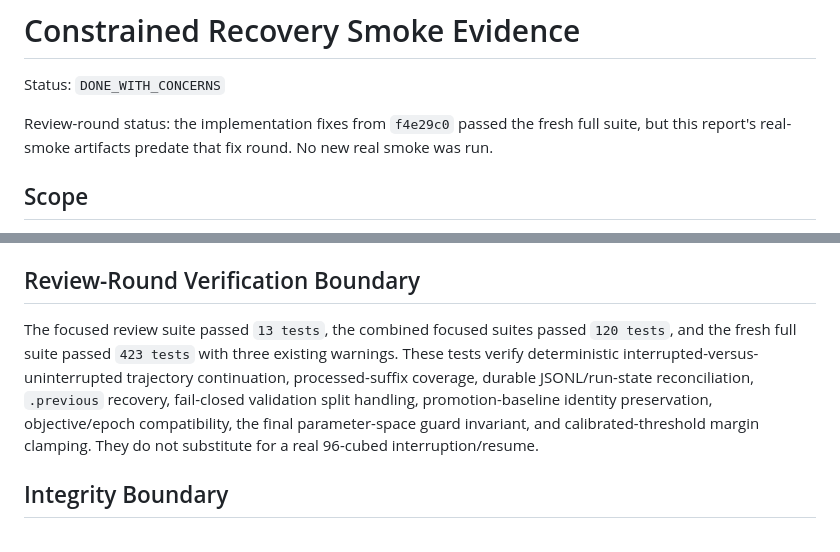
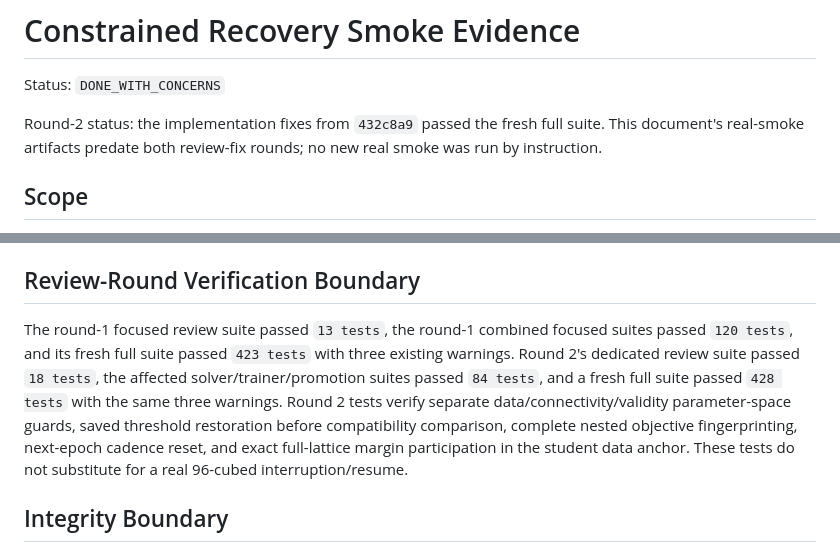
Before and after one commit to iamdarshg/research-paper, a Markdown page: docs/benchmarks/constrained_recovery_smoke_20260813.md, 2 parts joined by grey strips. GitHub-like rendering.

```diff
--- a/docs/benchmarks/constrained_recovery_smoke_20260813.md
+++ b/docs/benchmarks/constrained_recovery_smoke_20260813.md
@@ -2,9 +2,9 @@
 
 Status: `DONE_WITH_CONCERNS`
 
-Review-round status: the implementation fixes from `f4e29c0` passed the fresh
-full suite, but this report's real-smoke artifacts predate that fix round. No
-new real smoke was run.
+Round-2 status: the implementation fixes from `432c8a9` passed the fresh full
+suite. This document's real-smoke artifacts predate both review-fix rounds;
+no new real smoke was run by instruction.
 
 ## Scope
 
@@ -53,14 +53,16 @@ python -u CLI/run_monitored_training.py --manifest build/grounded_combined_1k_20
 
 ## Review-Round Verification Boundary
 
-The focused review suite passed `13 tests`, the combined focused suites passed
-`120 tests`, and the fresh full suite passed `423 tests` with three existing
-warnings. These tests verify deterministic interrupted-versus-uninterrupted
-trajectory continuation, processed-suffix coverage, durable JSONL/run-state
-reconciliation, `.previous` recovery, fail-closed validation split handling,
-promotion-baseline identity preservation, objective/epoch compatibility, the
-final parameter-space guard invariant, and calibrated-threshold margin
-clamping. They do not substitute for a real 96-cubed interruption/resume.
+The round-1 focused review suite passed `13 tests`, the round-1 combined
+focused suites passed `120 tests`, and its fresh full suite passed `423 tests`
+with three existing warnings. Round 2's dedicated review suite passed `18
+tests`, the affected solver/trainer/promotion suites passed `84 tests`, and a
+fresh full suite passed `428 tests` with the same three warnings. Round 2 tests
+verify separate data/connectivity/validity parameter-space guards, saved
+threshold restoration before compatibility comparison, complete nested
+objective fingerprinting, next-epoch cadence reset, and exact full-lattice
+margin participation in the student data anchor. These tests do not
+substitute for a real 96-cubed interruption/resume.
 
 ## Integrity Boundary
 
```
Also changed, not shown: docs/benchmarks/training_objective_integrity_20260718.md (+8 -3 lines), 1 other file.
